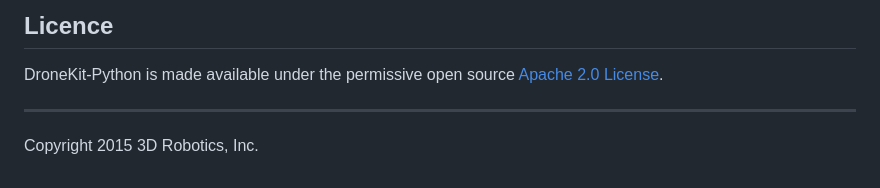
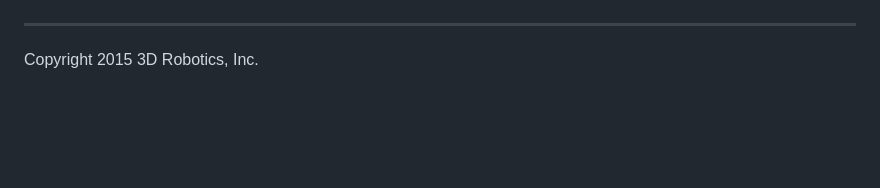
Before and after one commit to ashish787898/autonavigation-drone, a Markdown page: README.md, the part around the change printed below. Rendered like a GitHub page; blank space fills up the shorter version.

```diff
--- a/README.md
+++ b/README.md
@@ -60,10 +72,7 @@ If you want to contribute, see our [Contributing](https://dronekit-python.readth
 
 
 
-## Licence
 
-DroneKit-Python is made available under the permissive open source
-[Apache 2.0 License](http://python.dronekit.io/about/license.html).
 
 
 
```
Also changed, not shown: other parts of README.md (+13 -1 lines).
